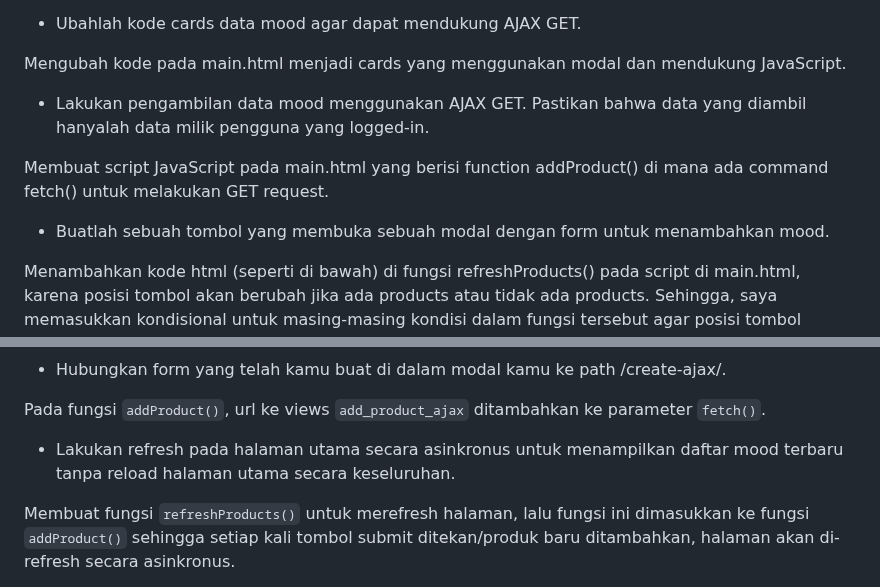
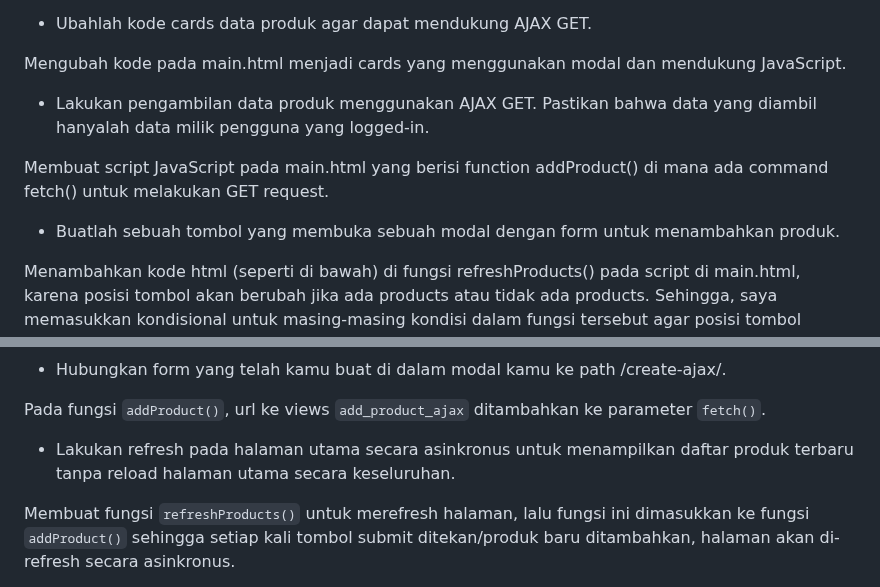
Before and after one commit to cilla09/e_commerce, a Markdown page: README.md, 2 parts joined by grey strips. Drawn GitHub-style; folded sections open.

Commit message:
Tugas 6: Update README.md

````diff
--- a/README.md
+++ b/README.md
@@ -277,14 +294,14 @@ Grid layout merupakan sistem tata letak/layout 2D yang mengatur elemen pada suat
 **Checklist Step by Step**
 
-- Ubahlah kode cards data mood agar dapat mendukung AJAX GET.
+- Ubahlah kode cards data produk agar dapat mendukung AJAX GET.
 
 Mengubah kode pada main.html menjadi cards yang menggunakan modal dan mendukung JavaScript.
 
-- Lakukan pengambilan data mood menggunakan AJAX GET. Pastikan bahwa data yang diambil hanyalah data milik pengguna yang logged-in.
+- Lakukan pengambilan data produk menggunakan AJAX GET. Pastikan bahwa data yang diambil hanyalah data milik pengguna yang logged-in.
 
 Membuat script JavaScript pada main.html yang berisi function addProduct() di mana ada command fetch() untuk melakukan GET request.
 
-- Buatlah sebuah tombol yang membuka sebuah modal dengan form untuk menambahkan mood.
+- Buatlah sebuah tombol yang membuka sebuah modal dengan form untuk menambahkan produk.
 
 Menambahkan kode html (seperti di bawah) di fungsi refreshProducts() pada script di main.html, karena posisi tombol akan berubah jika ada products atau tidak ada products. Sehingga, saya memasukkan kondisional untuk masing-masing kondisi dalam fungsi tersebut agar posisi tombol berubah.
 ``` html
@@ -305,7 +322,7 @@ Menambah routing ke fungsi `add_product_ajax(request)` pada urls.py.
 
 Pada fungsi `addProduct()`, url ke views `add_product_ajax` ditambahkan ke parameter `fetch()`.
 
-- Lakukan refresh pada halaman utama secara asinkronus untuk menampilkan daftar mood terbaru tanpa reload halaman utama secara keseluruhan.
+- Lakukan refresh pada halaman utama secara asinkronus untuk menampilkan daftar produk terbaru tanpa reload halaman utama secara keseluruhan.
 
 Membuat fungsi `refreshProducts()` untuk merefresh halaman, lalu fungsi ini dimasukkan ke fungsi `addProduct()` sehingga setiap kali tombol submit ditekan/produk baru ditambahkan, halaman akan di-refresh secara asinkronus.
 
````
Also changed, not shown: other parts of README.md (+24 -6 lines).
